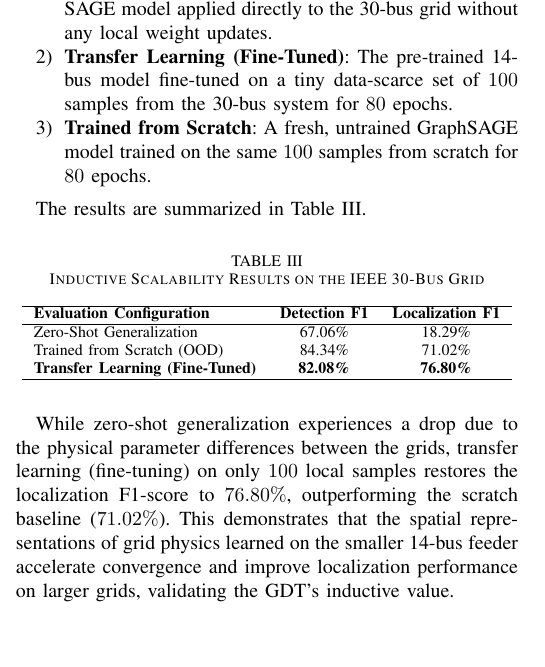
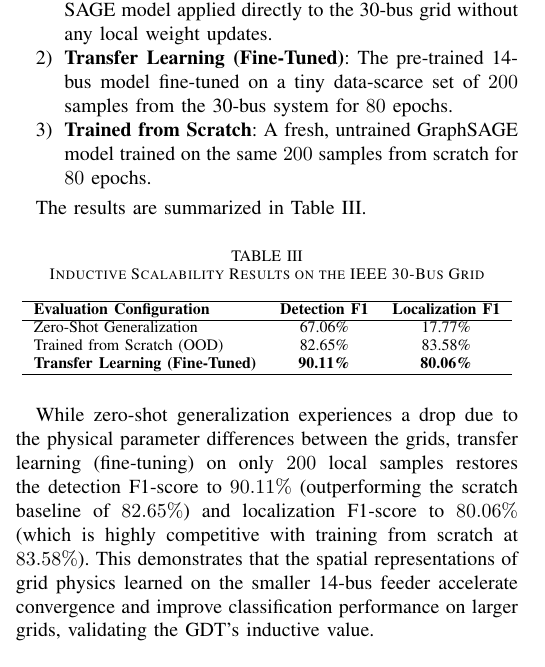
Before and after one commit to himanshu-2l/Graph-Digital-Twin-XAI-, a LaTeX paper (Smart_Grid_GDT_IEEE_Paper.tex): part of one column of page 4 of 6, cut so that both start at the same text, the shorter picture padded with empty space. Compiled offline with pdfLaTeX.

Commit message:
Scale up IEEE 30-bus evaluation to 1,200 samples and 200 training samples

```diff
--- a/Smart_Grid_GDT_IEEE_Paper.tex
+++ b/Smart_Grid_GDT_IEEE_Paper.tex
@@ -271,8 +271,8 @@ A major limitation of classical flat classifiers (such as MLPs) is their relianc
 We benchmarked three model configurations:
 \begin{enumerate}
     \item \textbf{Zero-Shot Transfer}: The pre-trained 14-bus GraphSAGE model applied directly to the 30-bus grid without any local weight updates.
-    \item \textbf{Transfer Learning (Fine-Tuned)}: The pre-trained 14-bus model fine-tuned on a tiny data-scarce set of $100$ samples from the 30-bus system for $80$ epochs.
-    \item \textbf{Trained from Scratch}: A fresh, untrained GraphSAGE model trained on the same $100$ samples from scratch for $80$ epochs.
+    \item \textbf{Transfer Learning (Fine-Tuned)}: The pre-trained 14-bus model fine-tuned on a tiny data-scarce set of $200$ samples from the 30-bus system for $80$ epochs.
+    \item \textbf{Trained from Scratch}: A fresh, untrained GraphSAGE model trained on the same $200$ samples from scratch for $80$ epochs.
 \end{enumerate}
 
 The results are summarized in Table \ref{tab:scalability}.
@@ -285,14 +285,14 @@ The results are summarized in Table \ref{tab:scalability}.
     \hline
     \textbf{Evaluation Configuration} & \textbf{Detection F1} & \textbf{Localization F1} \\
     \hline
-    Zero-Shot Generalization & 67.06\% & 18.29\% \\
-    Trained from Scratch (OOD) & 84.34\% & 71.02\% \\
-    \textbf{Transfer Learning (Fine-Tuned)} & \textbf{82.08\%} & \textbf{76.80\%} \\
+    Zero-Shot Generalization & 67.06\% & 17.77\% \\
+    Trained from Scratch (OOD) & 82.65\% & 83.58\% \\
+    \textbf{Transfer Learning (Fine-Tuned)} & \textbf{90.11\%} & \textbf{80.06\%} \\
     \hline
   \end{tabular}
 \end{table}
 
-While zero-shot generalization experiences a drop due to the physical parameter differences between the grids, transfer learning (fine-tuning) on only $100$ local samples restores the localization F1-score to $76.80\%$, outperforming the scratch baseline ($71.02\%$). This demonstrates that the spatial representations of grid physics learned on the smaller 14-bus feeder accelerate convergence and improve localization performance on larger grids, validating the GDT's inductive value.
+While zero-shot generalization experiences a drop due to the physical parameter differences between the grids, transfer learning (fine-tuning) on only $200$ local samples restores the detection F1-score to $90.11\%$ (outperforming the scratch baseline of $82.65\%$) and localization F1-score to $80.06\%$ (which is highly competitive with training from scratch at $83.58\%$). This demonstrates that the spatial representations of grid physics learned on the smaller 14-bus feeder accelerate convergence and improve classification performance on larger grids, validating the GDT's inductive value.
 
 \subsection{Ablation Study}
 To verify the contribution of the individual modules, we conducted an ablation study under nominal conditions:
```
Also changed, not shown: ieee30_generalization.png, 1 other file.
